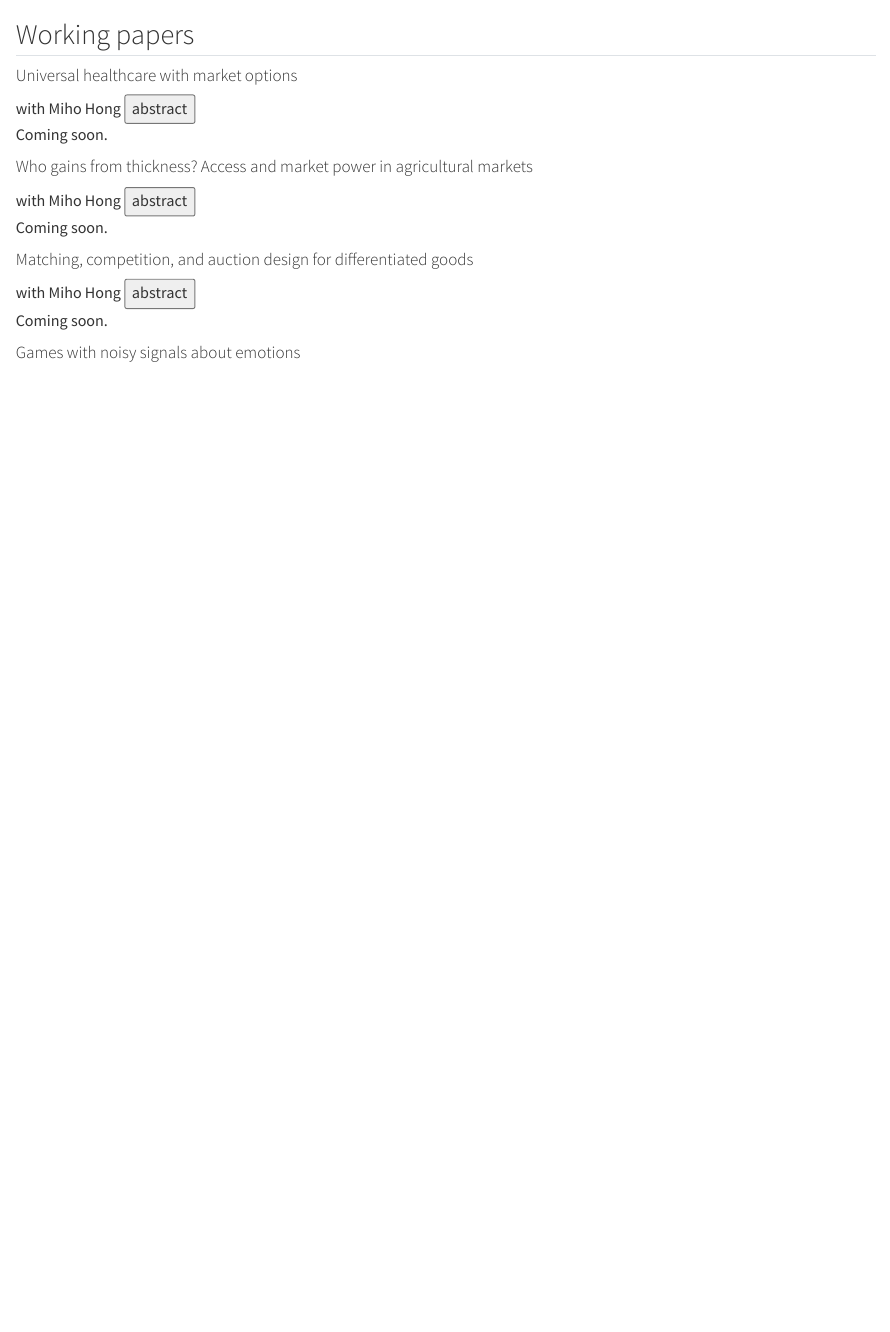
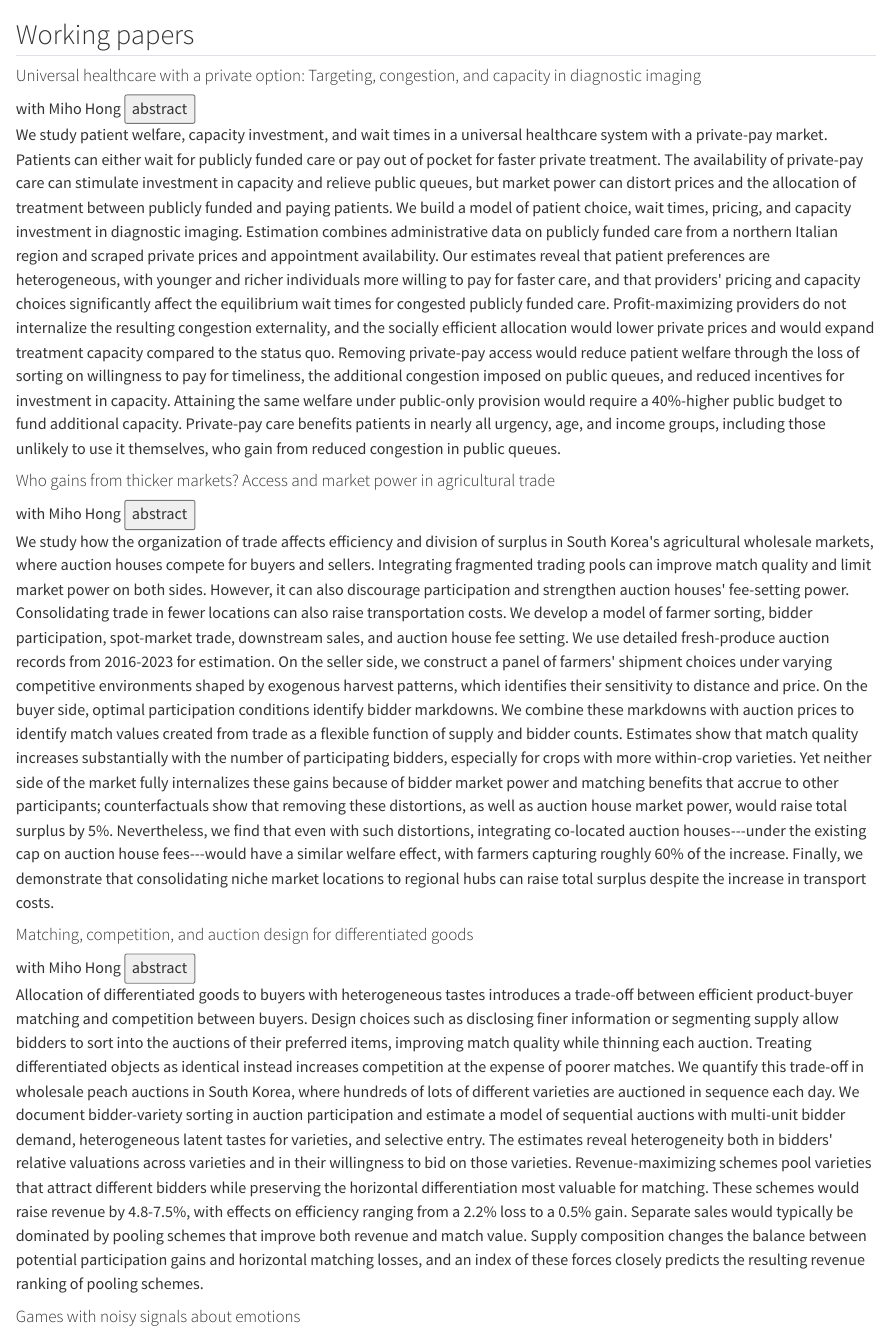
Before and after one commit to nicologeneroso/nicologeneroso.github.io, a Quarto document (content/_research.qmd): the page in a window 1100 px wide, from its top. Rendered offline with R 4.5, knitr and Pandoc in place of Quarto, with nearby package versions.

Commit message:
Add abstracts

````diff
--- a/content/_research.qmd
+++ b/content/_research.qmd
@@ -1,6 +1,6 @@
 ## Working papers
 
-#### Universal healthcare with market options
+#### Universal healthcare with a private option: Targeting, congestion, and capacity in diagnostic imaging
 
 ```{=html}
 <div class="paper-meta">
@@ -15,12 +15,16 @@
 ```{=html}
 <div class="paper">
   <div class="abs-body">
-    Coming soon.
+    We study patient welfare, capacity investment, and wait times in a universal healthcare system with a private-pay market. Patients can either wait for publicly funded care or pay out of pocket for faster private treatment. The availability of private-pay care can stimulate investment in capacity and relieve public queues, but market power can distort prices and the allocation of treatment between publicly funded and paying patients. We build a model of patient choice, wait times, pricing, and capacity investment in diagnostic imaging. Estimation combines administrative data on publicly funded care from a northern Italian region and scraped private prices and appointment availability. Our estimates reveal that patient preferences are heterogeneous, with younger and richer individuals more willing to pay for faster care, and that providers' pricing and capacity choices significantly affect the equilibrium wait times for congested publicly funded care.
+    Profit-maximizing providers do not internalize the resulting congestion externality, and the socially efficient allocation would lower private prices and would expand treatment capacity compared to the status quo.
+    Removing private-pay access would reduce patient welfare through the loss of sorting on willingness to pay for timeliness, the additional congestion imposed on public queues, and reduced incentives for investment in capacity.
+    Attaining the same welfare under public-only provision would require a 40%-higher public budget to fund additional capacity.
+    Private-pay care benefits patients in nearly all urgency, age, and income groups, including those unlikely to use it themselves, who gain from reduced congestion in public queues.
   </div>
 </div>
 ```
 
-#### Who gains from thickness? Access and market power in agricultural markets
+#### Who gains from thicker markets? Access and market power in agricultural trade
 
 ```{=html}
 <div class="paper-meta">
@@ -35,7 +39,7 @@
 ```{=html}
 <div class="paper">
   <div class="abs-body">
-    Coming soon.
+    We study how the organization of trade affects efficiency and division of surplus in South Korea's agricultural wholesale markets, where auction houses compete for buyers and sellers. Integrating fragmented trading pools can improve match quality and limit market power on both sides. However, it can also discourage participation and strengthen auction houses' fee-setting power. Consolidating trade in fewer locations can also raise transportation costs. We develop a model of farmer sorting, bidder participation, spot-market trade, downstream sales, and auction house fee setting. We use detailed fresh-produce auction records from 2016-2023 for estimation. On the seller side, we construct a panel of farmers' shipment choices under varying competitive environments shaped by exogenous harvest patterns, which identifies their sensitivity to distance and price. On the buyer side, optimal participation conditions identify bidder markdowns. We combine these markdowns with auction prices to identify match values created from trade as a flexible function of supply and bidder counts. Estimates show that match quality increases substantially with the number of participating bidders, especially for crops with more within-crop varieties. Yet neither side of the market fully internalizes these gains because of bidder market power and matching benefits that accrue to other participants; counterfactuals show that removing these distortions, as well as auction house market power, would raise total surplus by 5%. Nevertheless, we find that even with such distortions, integrating co-located auction houses---under the existing cap on auction house fees---would have a similar welfare effect, with farmers capturing roughly 60% of the increase. Finally, we demonstrate that consolidating niche market locations to regional hubs can raise total surplus despite the increase in transport costs.
   </div>
 </div>
 ```
@@ -55,7 +59,7 @@
 ```{=html}
 <div class="paper">
   <div class="abs-body">
-    Coming soon.
+    Allocation of differentiated goods to buyers with heterogeneous tastes introduces a trade-off between efficient product-buyer matching and competition between buyers. Design choices such as disclosing finer information or segmenting supply allow bidders to sort into the auctions of their preferred items, improving match quality while thinning each auction. Treating differentiated objects as identical instead increases competition at the expense of poorer matches. We quantify this trade-off in wholesale peach auctions in South Korea, where hundreds of lots of different varieties are auctioned in sequence each day. We document bidder-variety sorting in auction participation and estimate a model of sequential auctions with multi-unit bidder demand, heterogeneous latent tastes for varieties, and selective entry. The estimates reveal heterogeneity both in bidders' relative valuations across varieties and in their willingness to bid on those varieties. Revenue-maximizing schemes pool varieties that attract different bidders while preserving the horizontal differentiation most valuable for matching. These schemes would raise revenue by 4.8-7.5%, with effects on efficiency ranging from a 2.2% loss to a 0.5% gain. Separate sales would typically be dominated by pooling schemes that improve both revenue and match value. Supply composition changes the balance between potential participation gains and horizontal matching losses, and an index of these forces closely predicts the resulting revenue ranking of pooling schemes.
   </div>
 </div>
 ```
--- a/styles/brand.scss
+++ b/styles/brand.scss
@@ -99,7 +99,7 @@ h1 { font-size: clamp(1.5rem, 3.5vw, 1.7rem); margin-bottom: 0.3rem; }
 // line-height matches .paper-meta/.paper-links below so every row's leading
 // is identical — otherwise headings' 1.2 vs paragraphs' 1.5 line-height makes
 // equal margins look like unequal gaps.
-h4 { font-size: 1em; font-weight: 400; line-height: 1.5; margin: 0 0 0.15rem; }
+h4 { font-size: 1em; font-weight: 400; line-height: 1.5; margin: 0 0 0.15rem; max-width: 680px; }
 h4 strong { font-weight: inherit; }
 
 // Section headers
@@ -298,9 +298,11 @@ p code.email-copy-addr {
   padding-left: 0.9rem;
   border-left: 2px solid var(--bs-border-color);
   color: var(--muted);
-  max-width: 680px;
-  font-size: 0.88em;
-  line-height: 1.55;
+  max-width: 720px;
+  font-size: 0.78em;
+  line-height: 1.45;
+  text-align: justify;
+  hyphens: auto;
 }
 .paper-meta:has(.abstract-toggle.is-open) + .paper .abs-body { display: block; }
 
````
